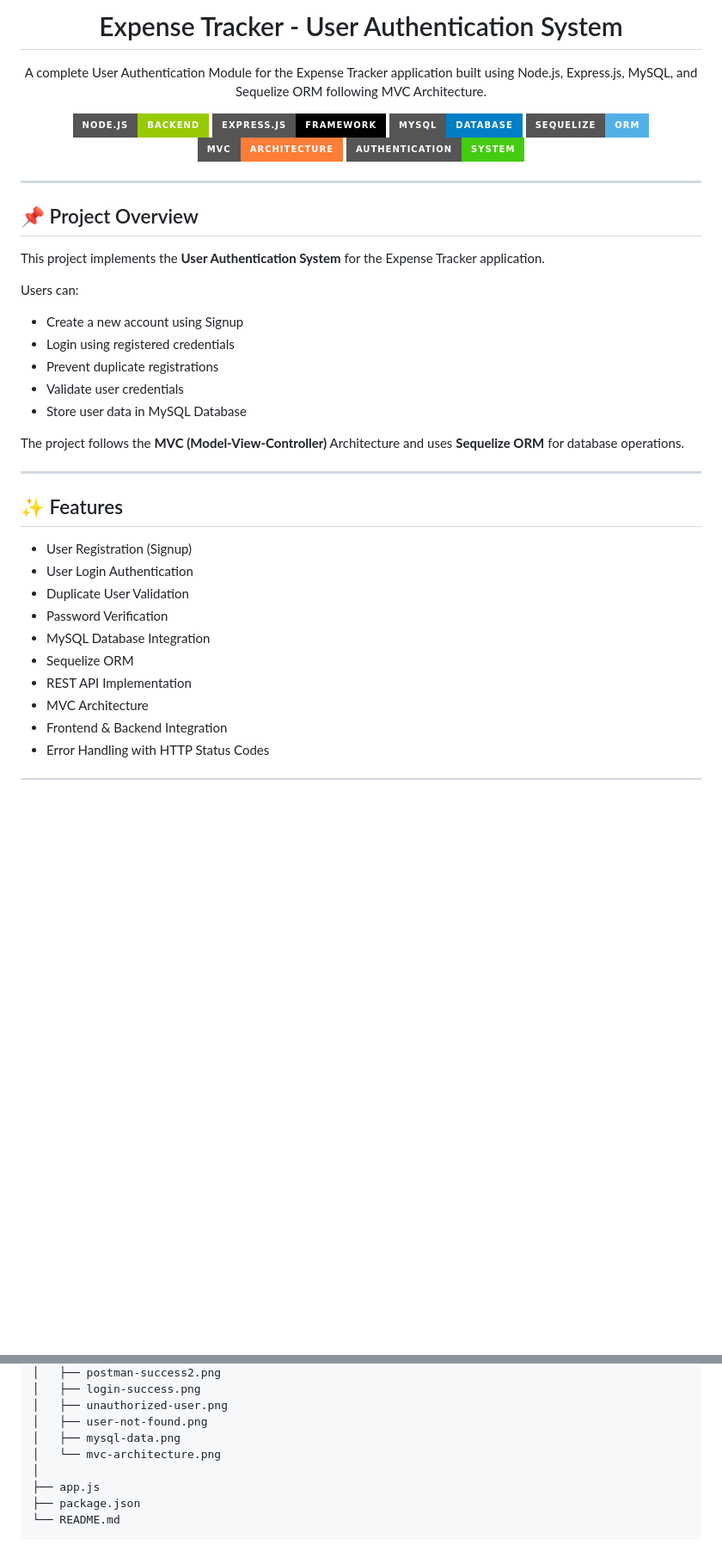
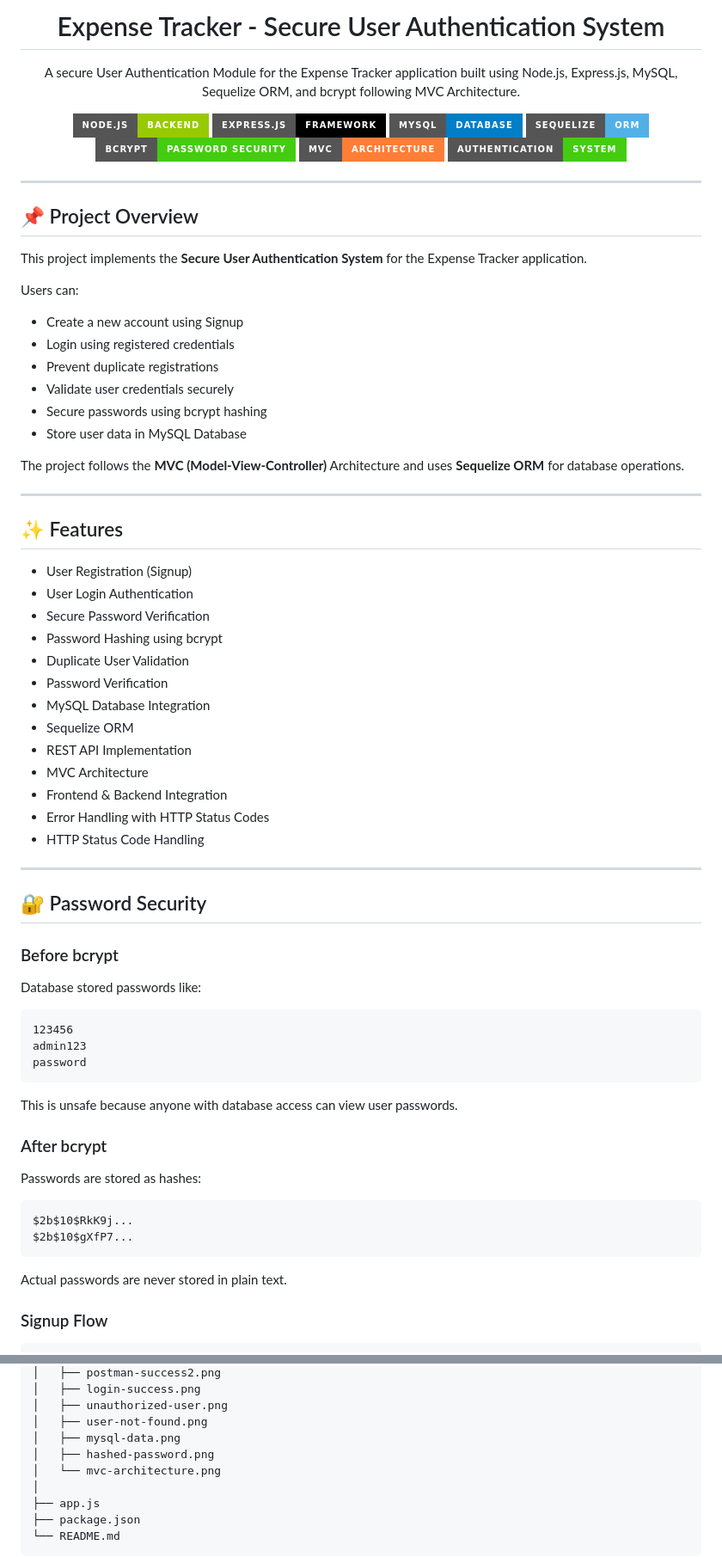
Before and after one commit to yashav-shukla/Expense-Tracker-, a Markdown page: README.md, 2 parts joined by grey strips. Shown at 86% size. Rendered like a GitHub page; badges without logos; blank space fills up the shorter version.

Commit message:
feat: secure user authentication using bcrypt password hashing

````diff
--- a/README.md
+++ b/README.md
@@ -1,9 +1,9 @@
 <p align="center">
-  <h1 align="center">Expense Tracker - User Authentication System</h1>
+  <h1 align="center">Expense Tracker - Secure User Authentication System</h1>
 </p>
 
 <p align="center">
-  A complete User Authentication Module for the Expense Tracker application built using Node.js, Express.js, MySQL, and Sequelize ORM following MVC Architecture.
+  A secure User Authentication Module for the Expense Tracker application built using Node.js, Express.js, MySQL, Sequelize ORM, and bcrypt following MVC Architecture.
 </p>
 
 <p align="center">
@@ -11,6 +11,7 @@
   <img src="https://img.shields.io/badge/Express.js-Framework-black?style=for-the-badge&logo=express" />
   <img src="https://img.shields.io/badge/MySQL-Database-blue?style=for-the-badge&logo=mysql" />
   <img src="https://img.shields.io/badge/Sequelize-ORM-52B0E7?style=for-the-badge&logo=sequelize" />
+   <img src="https://img.shields.io/badge/bcrypt-Password%20Security-success?style=for-the-badge" />
   <img src="https://img.shields.io/badge/MVC-Architecture-orange?style=for-the-badge" />
   <img src="https://img.shields.io/badge/Authentication-System-success?style=for-the-badge" />
 </p>
@@ -19,14 +20,15 @@
 
 ## 📌 Project Overview
 
-This project implements the **User Authentication System** for the Expense Tracker application.
+This project implements the **Secure User Authentication System** for the Expense Tracker application.
 
 Users can:
 
 * Create a new account using Signup
 * Login using registered credentials
 * Prevent duplicate registrations
-* Validate user credentials
+* Validate user credentials securely
+* Secure passwords using bcrypt hashing
 * Store user data in MySQL Database
 
 The project follows the **MVC (Model-View-Controller)** Architecture and uses **Sequelize ORM** for database operations.
@@ -37,6 +39,8 @@ The project follows the **MVC (Model-View-Controller)** Architecture and uses **
 
 * User Registration (Signup)
 * User Login Authentication
+* Secure Password Verification
+* Password Hashing using bcrypt
 * Duplicate User Validation
 * Password Verification
 * MySQL Database Integration
@@ -45,3 +49,34 @@ The project follows the **MVC (Model-View-Controller)** Architecture and uses **
 * MVC Architecture
 * Frontend & Backend Integration
 * Error Handling with HTTP Status Codes
+* HTTP Status Code Handling
+
+---
+
+## 🔐 Password Security
+
+### Before bcrypt
+
+Database stored passwords like:
+
+```text
+123456
+admin123
+password
+```
+
+This is unsafe because anyone with database access can view user passwords.
+
+### After bcrypt
+
+Passwords are stored as hashes:
+
+```text
+$2b$10$RkK9j...
+$2b$10$gXfP7...
+```
+
+Actual passwords are never stored in plain text.
+
+### Signup Flow
+
@@ -98,6 +155,7 @@ expense-tracker
 │   ├── unauthorized-user.png
 │   ├── user-not-found.png
 │   ├── mysql-data.png
+│   ├── hashed-password.png
 │   └── mvc-architecture.png
 │
 ├── app.js
````
Also changed, not shown: other parts of README.md (+54 -2 lines), images/hashed-password.png (added), 4 other files.
